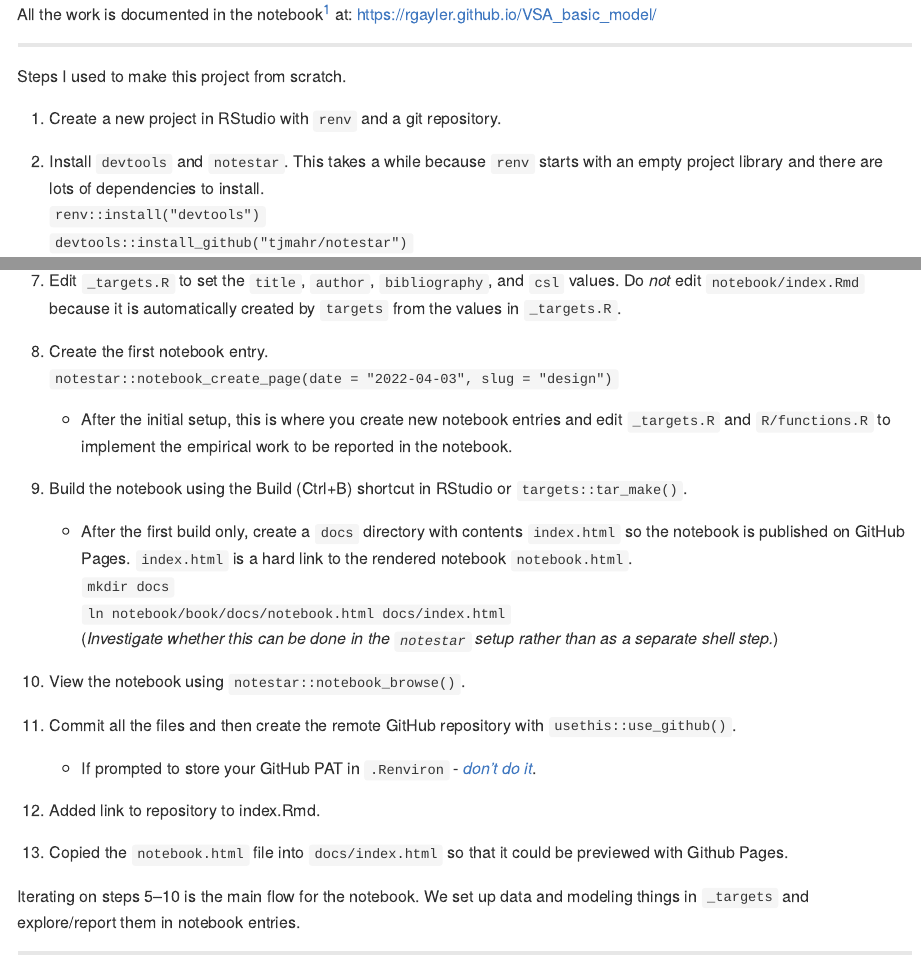
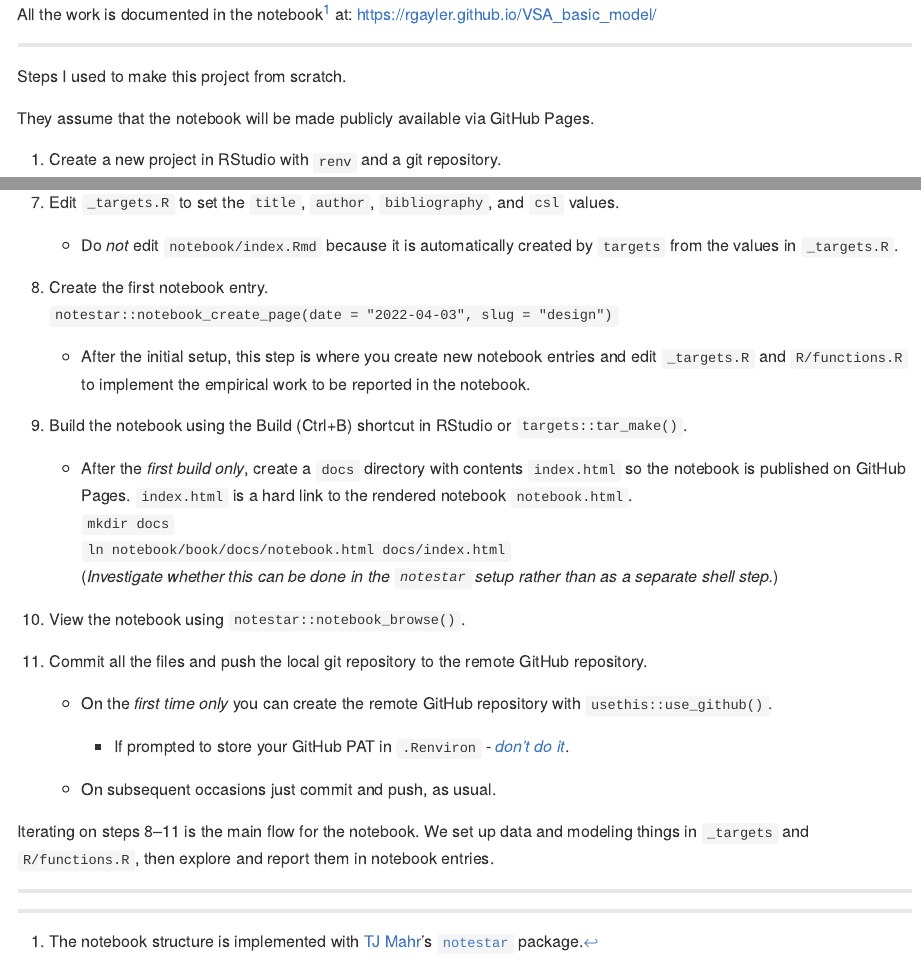
Before and after one commit to rgayler/VSA_basic_model, an R Markdown document (README.Rmd): the page in a window 1100 px wide, from 230 px down, and a second part further down, joined at a grey line. The pictures show the output file README.md that the author committed with the source, drawn offline in the style of GitHub.

Commit message:
Finish installation instructions in README.Rmd

```diff
--- a/README.Rmd
+++ b/README.Rmd
@@ -46,6 +46,9 @@ All the work is documented in the notebook[^1] at:
 
 Steps I used to make this project from scratch.
 
+They assume that the notebook will be made publicly available via GitHub
+Pages.
+
 1.  Create a new project in RStudio with `renv` and a git repository.
 
 2.  Install `devtools` and `notestar`. This takes a while because `renv`
@@ -67,20 +70,22 @@ Steps I used to make this project from scratch.
     `notestar::use_notestar_references() # adds refs.bib and apa.csl`
 
 7.  Edit `_targets.R` to set the `title`, `author`, `bibliography`, and
-    `csl` values. Do *not* edit `notebook/index.Rmd` because it is
-    automatically created by `targets` from the values in `_targets.R`.
+    `csl` values.
+
+    -   Do *not* edit `notebook/index.Rmd` because it is automatically
+        created by `targets` from the values in `_targets.R`.
 
 8.  Create the first notebook entry.
     `notestar::notebook_create_page(date = "2022-04-03", slug = "design")`
 
-    -   After the initial setup, this is where you create new notebook
-        entries and edit `_targets.R` and `R/functions.R` to implement
-        the empirical work to be reported in the notebook.
+    -   After the initial setup, this step is where you create new
+        notebook entries and edit `_targets.R` and `R/functions.R` to
+        implement the empirical work to be reported in the notebook.
 
 9.  Build the notebook using the Build (Ctrl+B) shortcut in RStudio or
     `targets::tar_make()`.
 
-    -   After the first build only, create a `docs` directory with
+    -   After the *first build only*, create a `docs` directory with
         contents `index.html` so the notebook is published on GitHub
         Pages. `index.html` is a hard link to the rendered notebook
         `notebook.html`.
@@ -91,20 +96,21 @@ Steps I used to make this project from scratch.
 
 10. View the notebook using `notestar::notebook_browse()`.
 
-11. Commit all the files and then create the remote GitHub repository
-    with `usethis::use_github()`.
+11. Commit all the files and push the local git repository to the remote
+    GitHub repository.
 
-    -   If prompted to store your GitHub PAT in `.Renviron` - [*don't do
-        it*](https://usethis.r-lib.org/articles/git-credentials.html#tldr-use-https-2fa-and-a-github-personal-access-token).
+    -   On the *first time only* you can create the remote GitHub
+        repository with `usethis::use_github()`.
 
-12. Added link to repository to index.Rmd.
+        -   If prompted to store your GitHub PAT in `.Renviron` -
+            [*don't do
+            it*](https://usethis.r-lib.org/articles/git-credentials.html#tldr-use-https-2fa-and-a-github-personal-access-token).
 
-13. Copied the `notebook.html` file into `docs/index.html` so that it
-    could be previewed with Github Pages.
+    -   On subsequent occasions just commit and push, as usual.
 
-Iterating on steps 5--10 is the main flow for the notebook. We set up
-data and modeling things in `_targets` and explore/report them in
-notebook entries.
+Iterating on steps 8--11 is the main flow for the notebook. We set up
+data and modeling things in `_targets` and `R/functions.R`, then explore
+and report them in notebook entries.
 
 ------------------------------------------------------------------------
 
```
Also changed, not shown: README.md.
